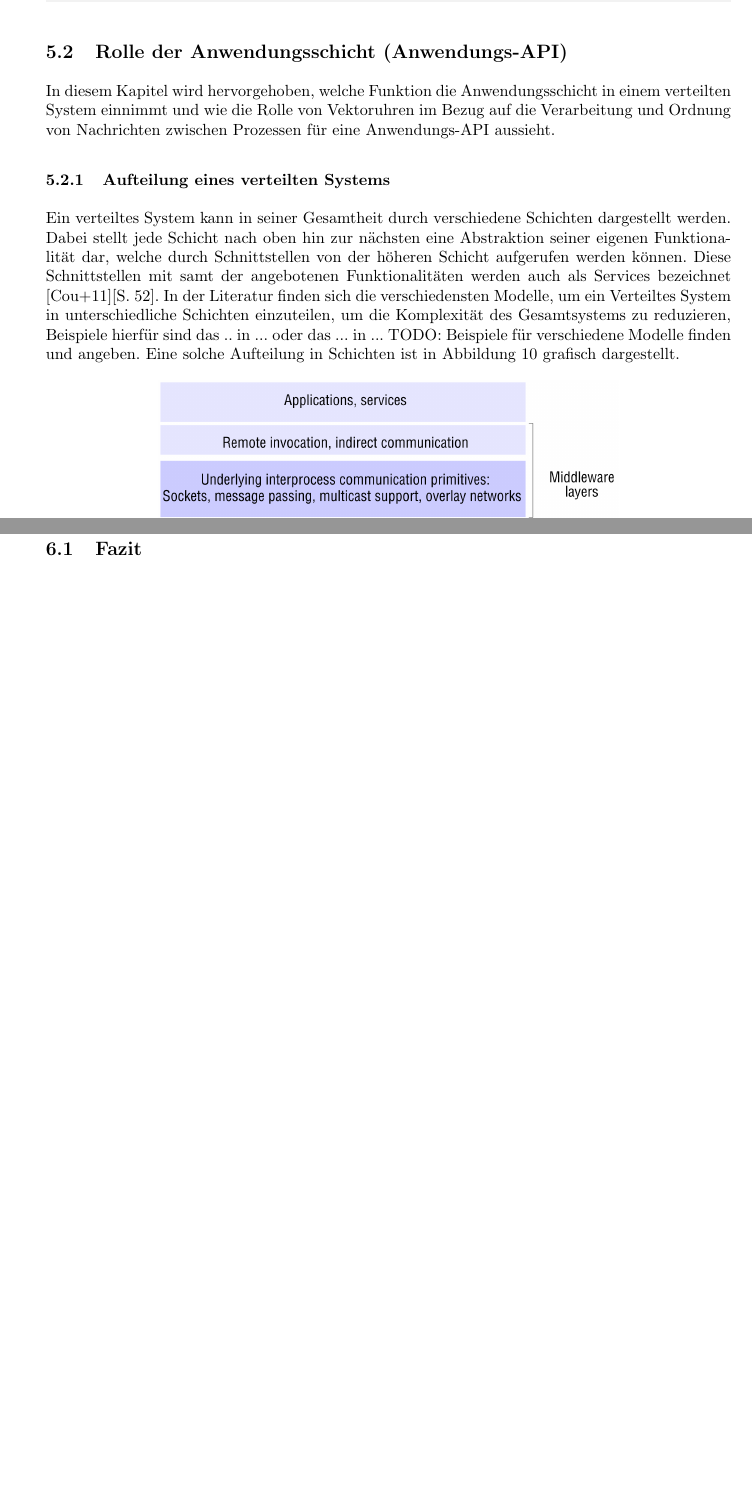
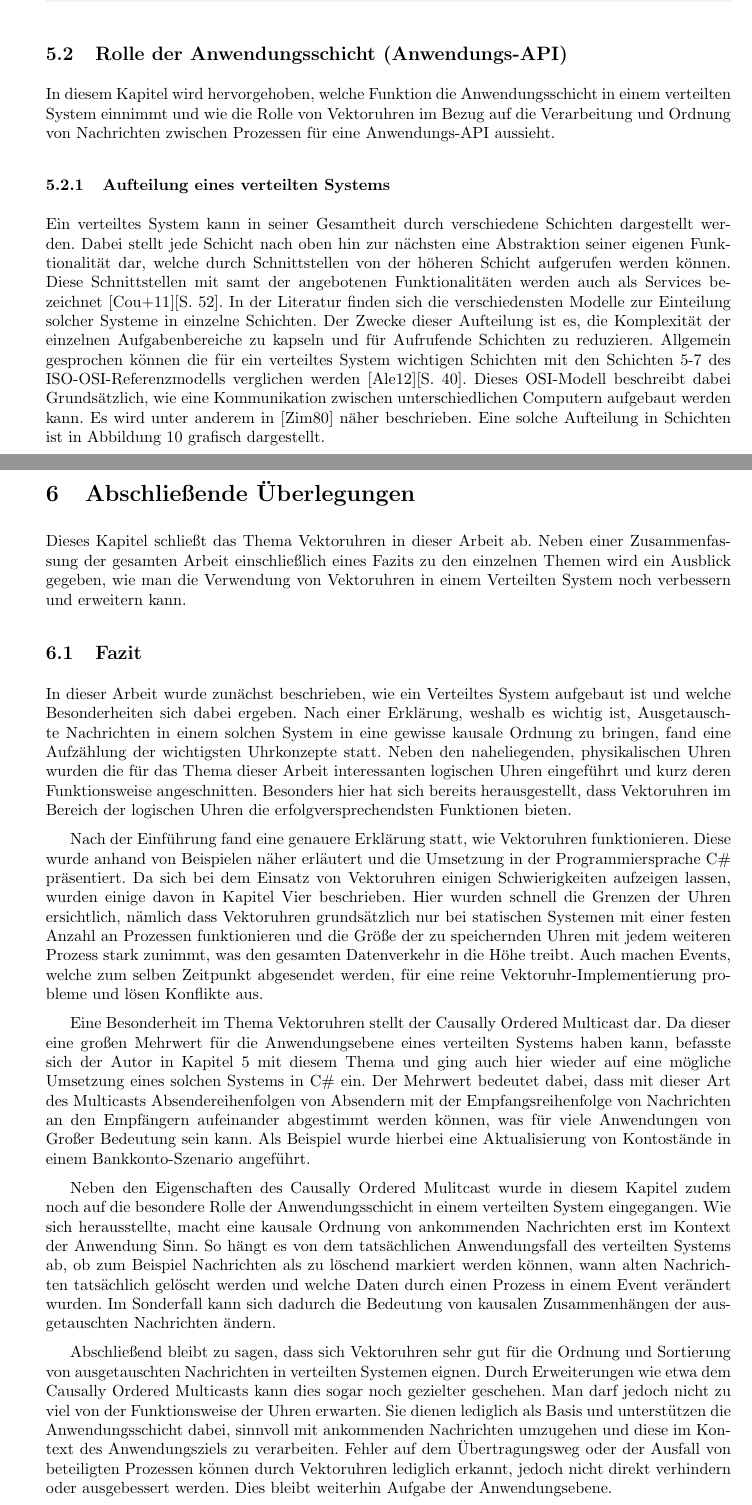
Before and after one commit to JuliusH93/FHWS-Ausarbeitung-VectorClock, a LaTeX document (hausarbeit.tex, which reads Kapitel/5_Besonderheiten.tex, Kapitel/6_Fazit.tex): two parts of pages 23 and 25 of 26 before the commit and two parts of pages 23 and 26 of 28 after it, joined at a grey line, cut so that both start at the same text, the shorter picture padded with empty space. Compiled offline with pdfLaTeX.

Commit message:
First text in "Fazit" and some changes

```diff
--- a/Kapitel/5_Besonderheiten.tex
+++ b/Kapitel/5_Besonderheiten.tex
@@ -94,7 +94,7 @@ Sobald eine Nachricht als akzeptiert eingestuft ist, wird sie durch einen Aufruf
 In diesem Kapitel wird hervorgehoben, welche Funktion die Anwendungsschicht in einem verteilten System einnimmt und wie die Rolle von Vektoruhren im Bezug auf die Verarbeitung und Ordnung von Nachrichten zwischen Prozessen für eine Anwendungs-API aussieht.
 
 \subsubsection{Aufteilung eines verteilten Systems}
-Ein verteiltes System kann in seiner Gesamtheit durch verschiedene Schichten dargestellt werden. Dabei stellt jede Schicht nach oben hin zur nächsten eine Abstraktion seiner eigenen Funktionalität dar, welche durch Schnittstellen von der höheren Schicht aufgerufen werden können. Diese Schnittstellen mit samt der angebotenen Funktionalitäten werden auch als Services bezeichnet \cite{Coulouris2011}[S. 52]. In der Literatur finden sich die verschiedensten Modelle, um ein Verteiltes System in unterschiedliche Schichten einzuteilen, um die Komplexität des Gesamtsystems zu reduzieren, Beispiele hierfür sind das .. in ... oder das ... in ... TODO: Beispiele für verschiedene Modelle finden und angeben. Eine solche Aufteilung in Schichten ist in Abbildung \ref{figure:schichtenaufbau} grafisch dargestellt.
+Ein verteiltes System kann in seiner Gesamtheit durch verschiedene Schichten dargestellt werden. Dabei stellt jede Schicht nach oben hin zur nächsten eine Abstraktion seiner eigenen Funktionalität dar, welche durch Schnittstellen von der höheren Schicht aufgerufen werden können. Diese Schnittstellen mit samt der angebotenen Funktionalitäten werden auch als Services bezeichnet \cite{Coulouris2011}[S. 52]. In der Literatur finden sich die verschiedensten Modelle zur Einteilung solcher Systeme in einzelne Schichten. Der Zwecke dieser Aufteilung ist es, die Komplexität der einzelnen Aufgabenbereiche zu kapseln und für Aufrufende Schichten zu reduzieren. Allgemein gesprochen können die für ein verteiltes System wichtigen Schichten mit den Schichten 5-7 des ISO-OSI-Referenzmodells verglichen werden \cite{schill12}[S. 40]. Dieses OSI-Modell beschreibt dabei Grundsätzlich, wie eine Kommunikation zwischen unterschiedlichen Computern aufgebaut werden kann. Es wird unter anderem in \cite{ISOOSI} näher beschrieben. Eine solche Aufteilung in Schichten ist in Abbildung \ref{figure:schichtenaufbau} grafisch dargestellt.
 
  \begin{figure}[ht]
  	\centering
--- a/Kapitel/6_Fazit.tex
+++ b/Kapitel/6_Fazit.tex
@@ -1,3 +1,13 @@
-\section{Fazit und Ausblick}
+\section{Abschließende Überlegungen}
+Dieses Kapitel schließt das Thema Vektoruhren in dieser Arbeit ab. Neben einer Zusammenfassung der gesamten Arbeit einschließlich eines Fazits zu den einzelnen Themen wird ein Ausblick gegeben, wie man die Verwendung von Vektoruhren in einem Verteilten System noch verbessern und erweitern kann.
 \subsection{Fazit}
+In dieser Arbeit wurde zunächst beschrieben, wie ein Verteiltes System aufgebaut ist und welche Besonderheiten sich dabei ergeben. Nach einer Erklärung, weshalb es wichtig ist, Ausgetauschte Nachrichten in einem solchen System in eine gewisse kausale Ordnung zu bringen, fand eine Aufzählung der wichtigsten Uhrkonzepte statt. Neben den naheliegenden, physikalischen Uhren wurden die für das Thema dieser Arbeit interessanten logischen Uhren eingeführt und kurz deren Funktionsweise angeschnitten. Besonders hier hat sich bereits herausgestellt, dass Vektoruhren im Bereich der logischen Uhren die erfolgversprechendsten Funktionen bieten.
+
+Nach der Einführung fand eine genauere Erklärung statt, wie Vektoruhren funktionieren. Diese wurde anhand von Beispielen näher erläutert und die Umsetzung in der Programmiersprache C\# präsentiert. Da sich bei dem Einsatz von Vektoruhren einigen Schwierigkeiten aufzeigen lassen, wurden einige davon in Kapitel Vier beschrieben. Hier wurden schnell die Grenzen der Uhren ersichtlich, nämlich dass Vektoruhren grundsätzlich nur bei statischen Systemen mit einer festen Anzahl an Prozessen funktionieren und die Größe der zu speichernden Uhren mit jedem weiteren Prozess stark zunimmt, was den gesamten Datenverkehr in die Höhe treibt. Auch machen Events, welche zum selben Zeitpunkt abgesendet werden, für eine reine Vektoruhr-Implementierung probleme und lösen Konflikte aus.
+
+Eine Besonderheit im Thema Vektoruhren stellt der Causally Ordered Multicast dar. Da dieser eine großen Mehrwert für die Anwendungsebene eines verteilten Systems haben kann, befasste sich der Autor in Kapitel 5 mit diesem Thema und ging auch hier wieder auf eine mögliche Umsetzung eines solchen Systems in C\# ein. Der Mehrwert bedeutet dabei, dass mit dieser Art des Multicasts Absendereihenfolgen von Absendern mit der Empfangsreihenfolge von Nachrichten an den Empfängern aufeinander abgestimmt werden können, was für viele Anwendungen von Großer Bedeutung sein kann. Als Beispiel wurde hierbei eine Aktualisierung von Kontostände in einem Bankkonto-Szenario angeführt.
+
+Neben den Eigenschaften des Causally Ordered Mulitcast wurde in diesem Kapitel zudem noch auf die besondere Rolle der Anwendungsschicht in einem verteilten System eingegangen. Wie sich herausstellte, macht eine kausale Ordnung von ankommenden Nachrichten erst im Kontext der Anwendung Sinn. So hängt es von dem tatsächlichen Anwendungsfall des verteilten Systems ab, ob zum Beispiel Nachrichten als zu löschend markiert werden können, wann alten Nachrichten tatsächlich gelöscht werden und welche Daten durch einen Prozess in einem Event verändert wurden. Im Sonderfall kann sich dadurch die Bedeutung von kausalen Zusammenhängen der ausgetauschten Nachrichten ändern.
+
+Abschließend bleibt zu sagen, dass sich Vektoruhren sehr gut für die Ordnung und Sortierung von ausgetauschten Nachrichten in verteilten Systemen eignen. Durch Erweiterungen wie etwa dem Causally Ordered Multicasts kann dies sogar noch gezielter geschehen. Man darf jedoch nicht zu viel von der Funktionsweise der Uhren erwarten. Sie dienen lediglich als Basis und unterstützen die Anwendungsschicht dabei, sinnvoll mit ankommenden Nachrichten umzugehen und diese im Kontext des Anwendungsziels zu verarbeiten. Fehler auf dem Übertragungsweg oder der Ausfall von beteiligten Prozessen können durch Vektoruhren lediglich erkannt, jedoch nicht direkt verhindern oder ausgebessert werden. Dies bleibt weiterhin Aufgabe der Anwendungsebene.
 \subsection{Ausblick}
```
Also changed, not shown: hausarbeit.bib (+10 -0 lines), Kapitel/5_Besonderheiten.tex (4 more changed lines).
